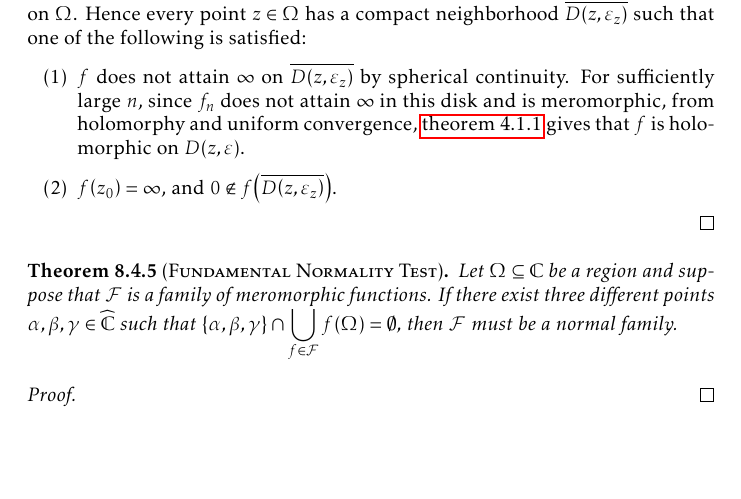
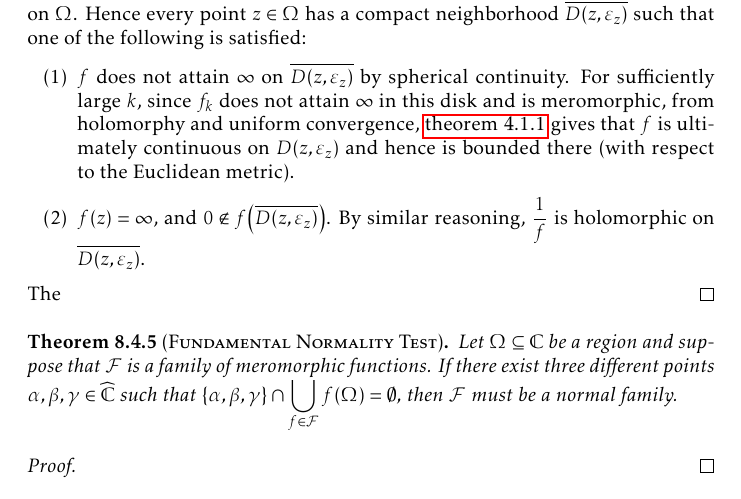
Before and after one commit to slipperking/complex-analysis-latex, a LaTeX document (main.tex): part of page 186 of 197, cut so that both start at the same text, the shorter picture padded with empty space. Compiled offline with pdfLaTeX.

Commit message:
overleaf_to_git (Fri Sep 26 13:55:29 2025 -0700): update main.tex from r22108 to r22113

```diff
--- a/main.tex
+++ b/main.tex
@@ -4131,9 +4131,10 @@ Montel's Theorem for holomorphically normal families in \cref{thm:montel} can be
 
     Conversely, assume for the sake of contradiction that \(\mathcal{F}\) is a normal family such that conclusion is not satisfied. Then, \(\exists K\subset\Omega\) compact and a sequence \(\qty{f_n}_{n\in\mathbb{N}}\subseteq\mathcal{F}\) such that the sequence \[\qty{\max_{z\in K}f^\sharp_n(z)}_{n\in\mathbb{N}}\] is unbounded. By normality, we may extract a locally uniformly spherically convergent subsequence \(\qty{f_{n_k}}_{k\in\mathbb{N}}\subseteq\qty{f_n}_{n\in\mathbb{N}}\). By \cref{thm:uniformlimit} under the spherical metric, the uniform spherical limit of \(\qty{f_{n_k}}_{k\in\mathbb{N}}\), \(f\), is spherically continuous on \(\Omega\). Hence every point \(z\in\Omega\) has a compact neighborhood \(\overline{D(z,\varepsilon_z)}\) such that one of the following is satisfied:
     \begin{enumerate}
-        \item \(f\) does not attain \(\infty\) on \(\overline{D(z,\varepsilon_z)}\) by spherical continuity. For sufficiently large \(n\), since \(f_n\) does not attain \(\infty\) in this disk and is meromorphic, from holomorphy and uniform convergence, \cref{thm:weierstrassuniformlimit} gives that \(f\) is holomorphic on \(D(z,\varepsilon)\).
-        \item \(f\qty(z_0)=\infty\), and \(0\notin f\qty(\overline{D\qty(z,\varepsilon_z)})\).
+        \item \(f\) does not attain \(\infty\) on \(\overline{D(z,\varepsilon_z)}\) by spherical continuity. For sufficiently large \(k\), since \(f_k\) does not attain \(\infty\) in this disk and is meromorphic, from holomorphy and uniform convergence, \cref{thm:weierstrassuniformlimit} gives that \(f\) is ultimately continuous on \(D\qty(z,\varepsilon_z)\) and hence is bounded there (with respect to the Euclidean metric).
+        \item \(f\qty(z)=\infty\), and \(0\notin f\qty(\overline{D\qty(z,\varepsilon_z)})\). By similar reasoning, \(\frac{1}{f}\) is holomorphic on \(\overline{D\qty(z,\varepsilon_z)}\).
     \end{enumerate}
+    The
 \end{proof}
 \begin{theorem}[\textsc{Fundamental Normality Test}]\label{thm:fundamentalnormalitytest}
     Let \(\Omega\subseteq\mathbb{C}\) be a region and suppose that \(\mathcal{F}\) is a family of meromorphic functions. If there exist three different points \(\alpha,\beta,\gamma\in\extcomplex\) such that \(\qty{\alpha,\beta,\gamma}\cap\bigcup_{f\in\mathcal{F}}f(\Omega)=\emptyset\), then \(\mathcal{F}\) must be a normal family.
```
